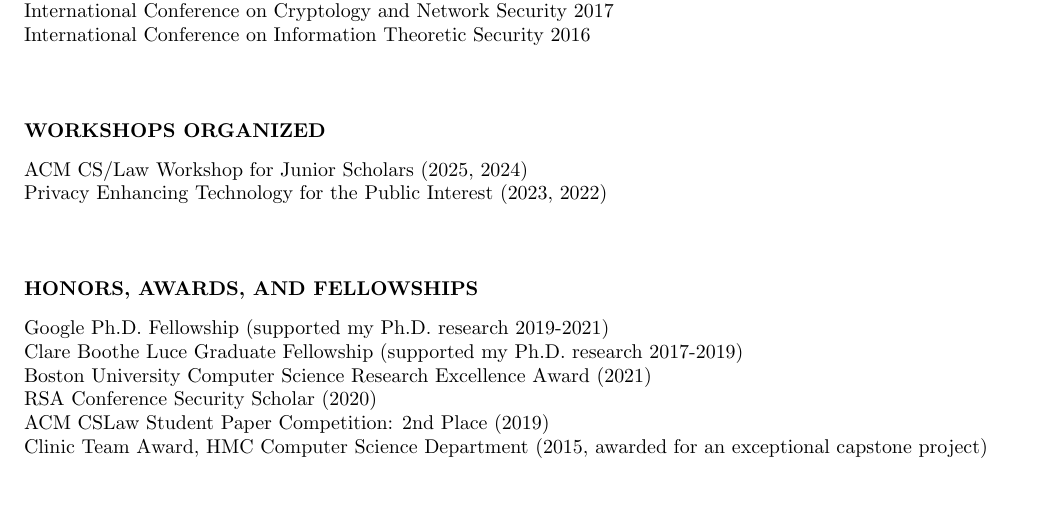
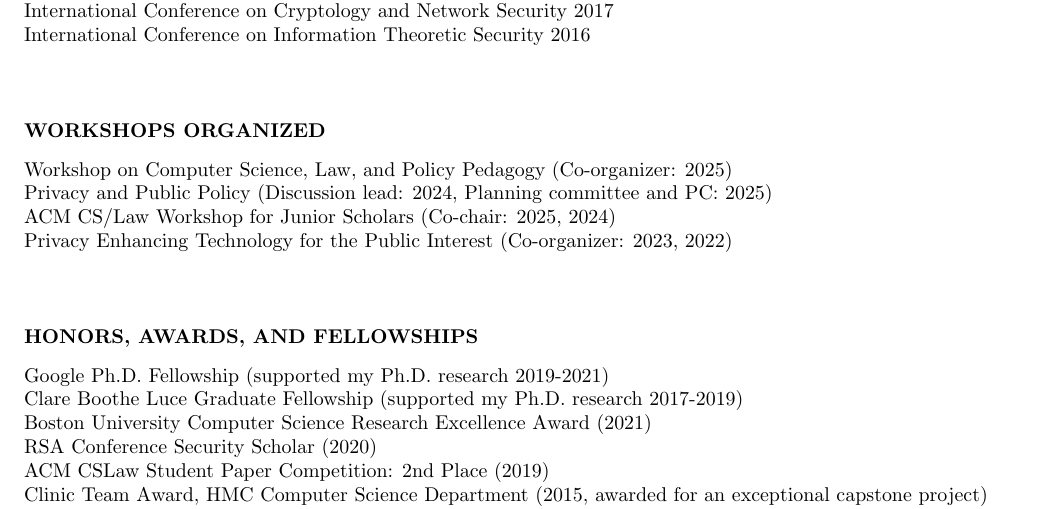
Before and after one commit to sarahscheffler/sarahscheffler-net, a LaTeX CV (cv-folder/cv.tex): part of page 5 of 6, cut so that both start at the same text, the shorter picture padded with empty space. Compiled offline with pdfLaTeX.

Commit message:
adding new workshops to cv

```diff
--- a/cv-folder/cv.tex
+++ b/cv-folder/cv.tex
@@ -302,8 +302,10 @@
 
 \section{WORKSHOPS ORGANIZED}
 \vspace{0.1in}
-ACM CS/Law Workshop for Junior Scholars (2025, 2024) \\
-Privacy Enhancing Technology for the Public Interest (2023, 2022)
+Workshop on Computer Science, Law, and Policy Pedagogy (Co-organizer: 2025) \\
+Privacy and Public Policy (Discussion lead: 2024, Planning committee and PC: 2025) \\
+ACM CS/Law Workshop for Junior Scholars (Co-chair: 2025, 2024) \\
+Privacy Enhancing Technology for the Public Interest (Co-organizer: 2023, 2022)
 
 
 
```
Also changed, not shown: cv-folder/cv.pdf.
